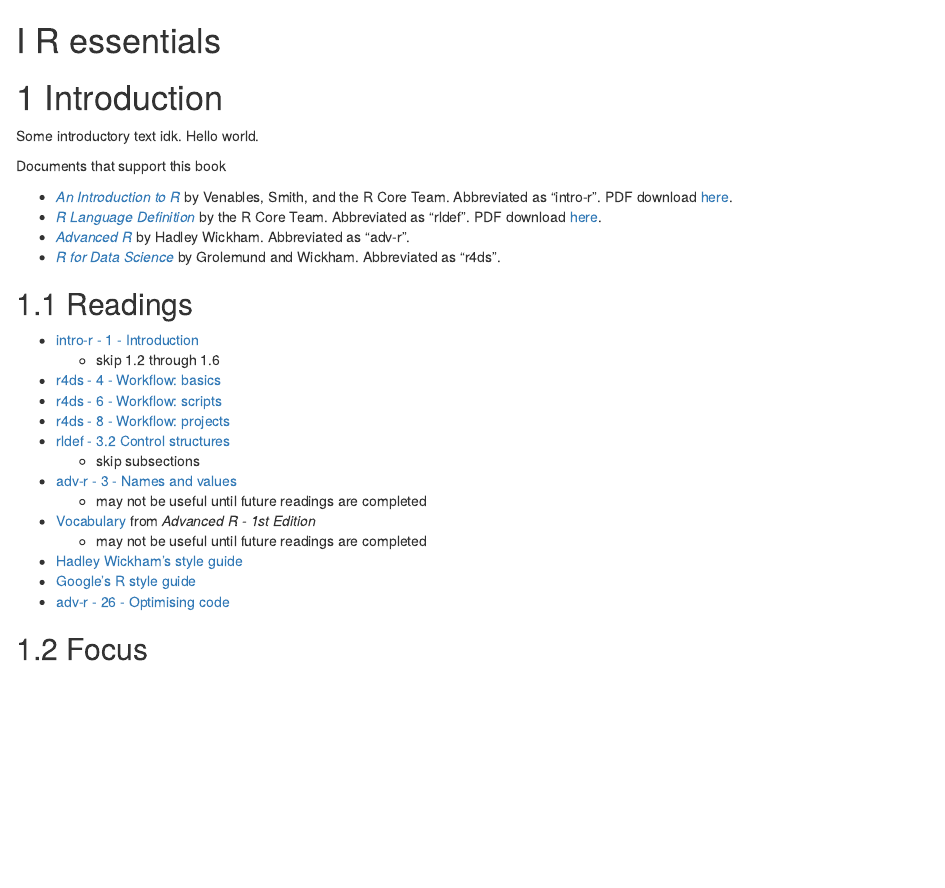
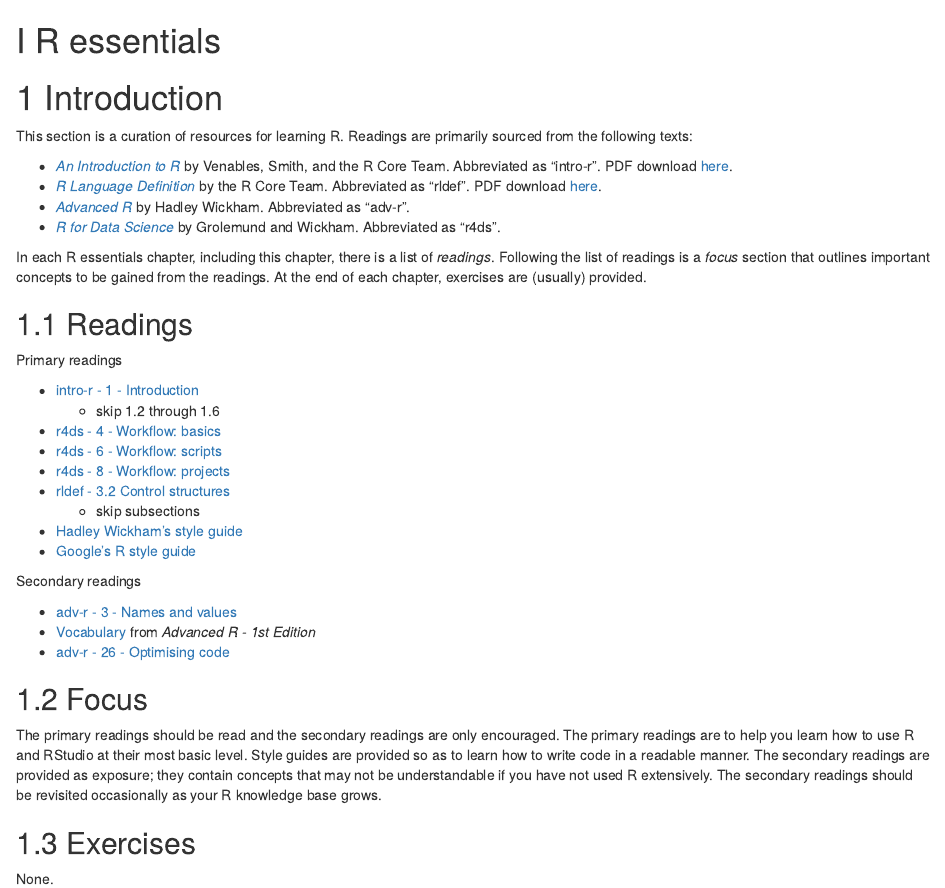
Before and after one commit to jaydennord/r4ss, an R Markdown document (r_essentials.Rmd): the page in a window 1100 px wide, from its top. Rendered offline with R 4.5, knitr and Pandoc, with nearby package versions; drawn as R Markdown's standard HTML page in place of the format the file asks for.

Commit message:
updated r intro

```diff
--- a/r_essentials.Rmd
+++ b/r_essentials.Rmd
@@ -2,19 +2,19 @@
 
 # Introduction {#r-essentials-intro}
 
-Some introductory text idk. Hello world.
-
-Documents that support this book
+This section is a curation of resources for learning R. Readings are primarily sourced from the following texts:
 
 * [*An Introduction to R*](https://cran.r-project.org/doc/manuals/r-release/R-intro.html) by Venables, Smith, and the R Core Team. Abbreviated as "intro-r". PDF download [here](https://cran.r-project.org/doc/manuals/r-release/R-intro.pdf).
 * [*R Language Definition*](https://cran.r-project.org/doc/manuals/r-release/R-lang.html) by the R Core Team. Abbreviated as "rldef". PDF download [here](https://cran.r-project.org/doc/manuals/r-release/R-lang.pdf).
 * [*Advanced R*](https://adv-r.hadley.nz/) by Hadley Wickham. Abbreviated as "adv-r".
 * [*R for Data Science*](http://r4ds.had.co.nz/) by Grolemund and Wickham. Abbreviated as "r4ds".
 
-
+In each R essentials chapter, including this chapter, there is a list of *readings*. Following the list of readings is a *focus* section that outlines important concepts to be gained from the readings. At the end of each chapter, exercises are (usually) provided.
 
 
 ## Readings
+
+Primary readings
 
 * [intro-r - 1 - Introduction](https://cran.r-project.org/doc/manuals/r-release/R-intro.html#Introduction-and-preliminaries)
     * skip 1.2 through 1.6
@@ -23,12 +23,19 @@
 * [r4ds - 8 - Workflow: projects](http://r4ds.had.co.nz/workflow-projects.html)
 * [rldef - 3.2 Control structures](https://cran.r-project.org/doc/manuals/r-release/R-lang.html#Control-structures)
     * skip subsections
-* [adv-r - 3 - Names and values](https://adv-r.hadley.nz/names-values.html)
-    * may not be useful until future readings are completed
-* [Vocabulary](http://adv-r.had.co.nz/Vocabulary.html) from *Advanced R - 1st Edition*
-    * may not be useful until future readings are completed
 * [Hadley Wickham's style guide](http://adv-r.had.co.nz/Style.html)
 * [Google's R style guide](https://google.github.io/styleguide/Rguide.xml)
+
+Secondary readings
+
+* [adv-r - 3 - Names and values](https://adv-r.hadley.nz/names-values.html)
+* [Vocabulary](http://adv-r.had.co.nz/Vocabulary.html) from *Advanced R - 1st Edition*
 * [adv-r - 26 - Optimising code](https://adv-r.hadley.nz/profiling.html)
 
 ## Focus
+
+The primary readings should be read and the secondary readings are only encouraged. The primary readings are to help you learn how to use R and RStudio at their most basic level. Style guides are provided so as to learn how to write code in a readable manner. The secondary readings are provided as exposure; they contain concepts that may not be understandable if you have not used R extensively. The secondary readings should be revisited occasionally as your R knowledge base grows.
+
+## Exercises
+
+None.
```
